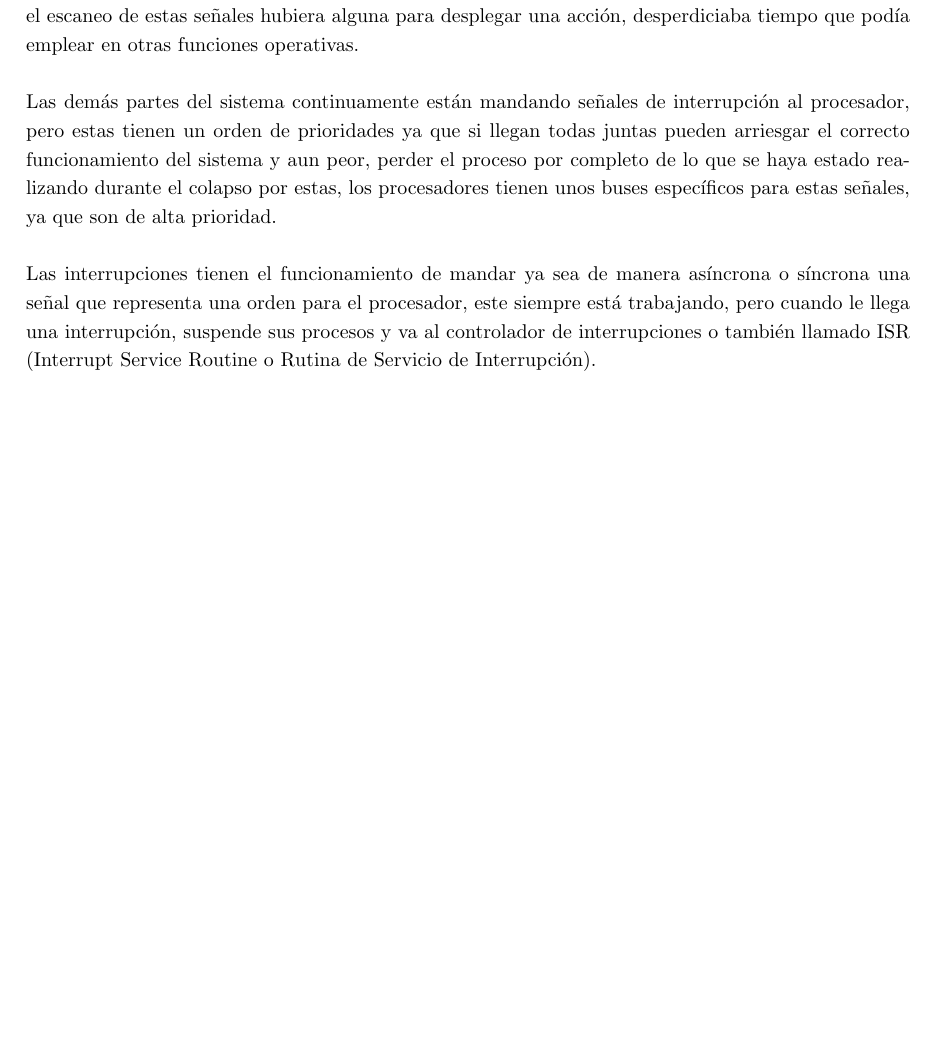
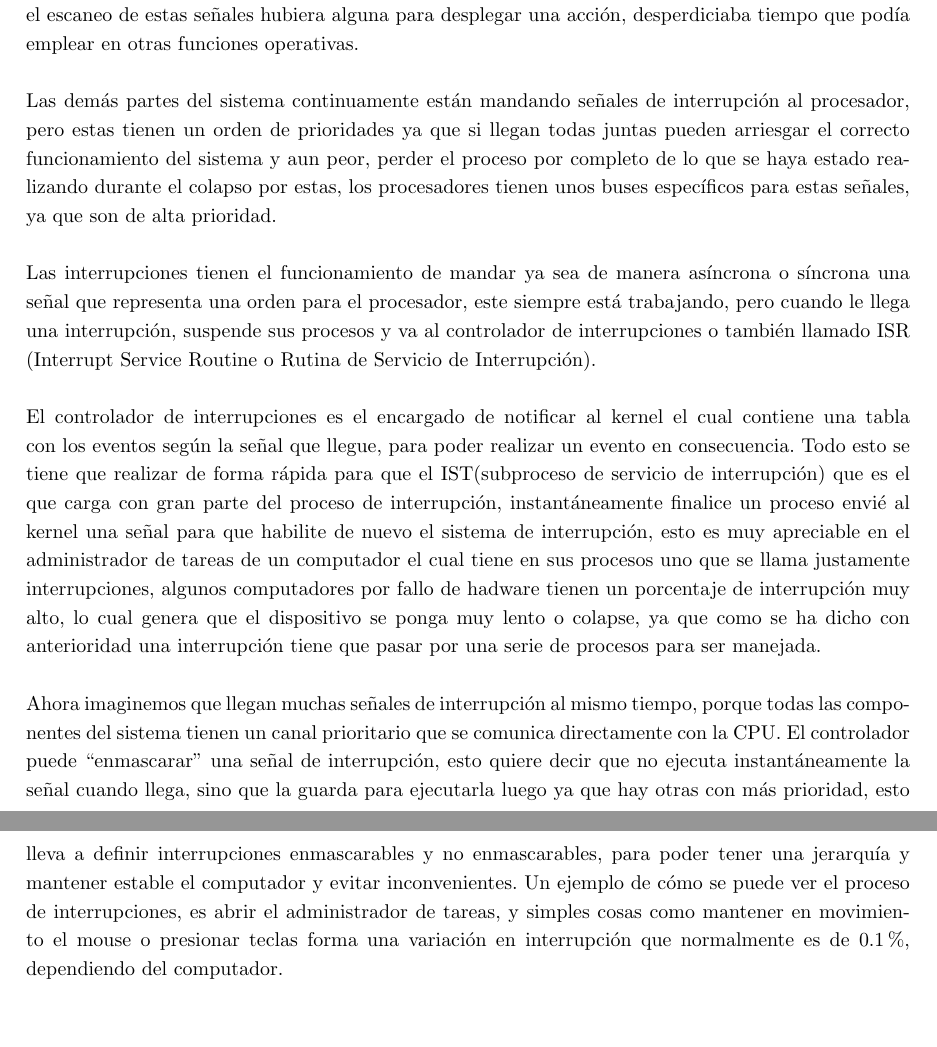
Before and after one commit to millajovovich/investigaciones, a LaTeX letter (interrupciones/main.tex): part of the page before the commit and two parts of pages 1 and 2 of 2 after it, the two joined at a grey line, cut so that both start at the same text, the shorter picture padded with empty space. Compiled offline with pdfLaTeX.

Commit message:
segunda parte.

```diff
--- a/interrupciones/main.tex
+++ b/interrupciones/main.tex
@@ -23,7 +23,10 @@ INTERRUPCIONES\\
 
 La interrupción es una función que se vio en necesidad de ser implementada ya que sin esta el sistema se gastaba más rendimiento y tiempo. Cada cierto tiempo se realizaba una verificaron de las señales prioritarias que llegaban al procesador de las demás componentes del sistema, como no era fijo que en el escaneo de estas señales hubiera alguna para desplegar una acción, desperdiciaba tiempo que podía emplear en otras funciones operativas. \\\\
 Las demás partes del sistema continuamente están mandando señales de interrupción al procesador, pero estas tienen un orden de prioridades ya que si llegan todas juntas pueden arriesgar el correcto funcionamiento del sistema y aun peor, perder el proceso por completo de lo que se haya estado realizando durante el colapso por estas, los procesadores tienen unos buses específicos para estas señales, ya que son de alta prioridad.\\\\
-Las interrupciones tienen el funcionamiento de mandar ya sea de manera asíncrona o síncrona una señal que representa una orden para el procesador, este siempre está trabajando, pero cuando le llega una interrupción, suspende sus procesos y va al controlador de interrupciones o también llamado ISR (Interrupt Service Routine o Rutina de Servicio de Interrupción).
+Las interrupciones tienen el funcionamiento de mandar ya sea de manera asíncrona o síncrona una señal que representa una orden para el procesador, este siempre está trabajando, pero cuando le llega una interrupción, suspende sus procesos y va al controlador de interrupciones o también llamado ISR (Interrupt Service Routine o Rutina de Servicio de Interrupción).\\\\
+El controlador de interrupciones es el encargado de notificar al kernel el cual contiene una tabla con los eventos según la señal que llegue, para poder realizar un evento en consecuencia. Todo esto se tiene que realizar de forma rápida para que el IST(subproceso de servicio de interrupción) que es el que carga con gran parte del proceso de interrupción, instantáneamente finalice un proceso envié al kernel una señal para que habilite de nuevo el sistema de interrupción, esto es muy apreciable en el administrador de tareas de un computador el cual tiene en sus procesos uno que se llama justamente interrupciones, algunos computadores por fallo de hadware tienen un porcentaje de interrupción muy alto, lo cual genera que el dispositivo se ponga muy lento o colapse, ya que como se ha dicho con anterioridad una interrupción tiene que pasar por una serie de procesos para ser manejada.\\\\
+ Ahora imaginemos que llegan muchas señales de interrupción al mismo tiempo, porque todas las componentes del sistema tienen un canal prioritario que se comunica directamente con la CPU. El controlador puede “enmascarar” una señal de interrupción, esto quiere decir que no ejecuta instantáneamente la señal cuando llega, sino que la guarda para ejecutarla luego ya que hay otras con más prioridad, esto lleva a definir interrupciones enmascarables y no enmascarables, para poder tener una jerarquía y mantener estable el computador y evitar inconvenientes. Un ejemplo de cómo se puede ver el proceso de interrupciones, es abrir el administrador de tareas, y simples cosas como mantener en movimiento el mouse o presionar teclas forma una variación en interrupción que normalmente es de 0.1\%, dependiendo del computador.
+
 
 
 
```
